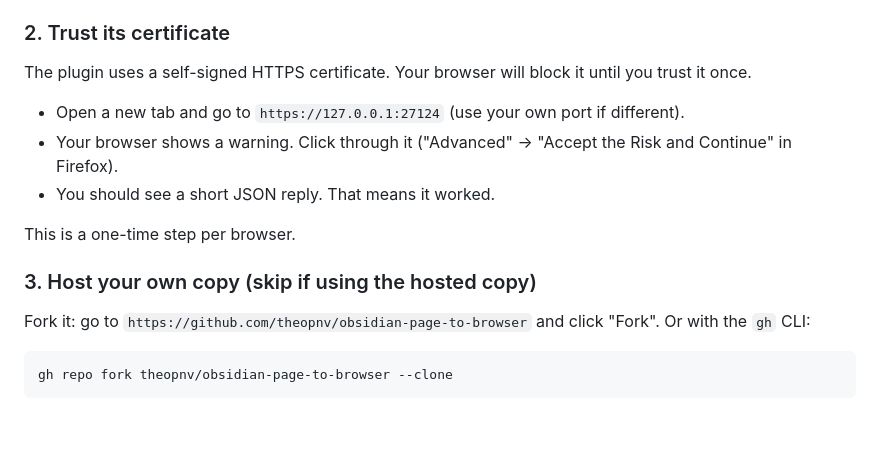
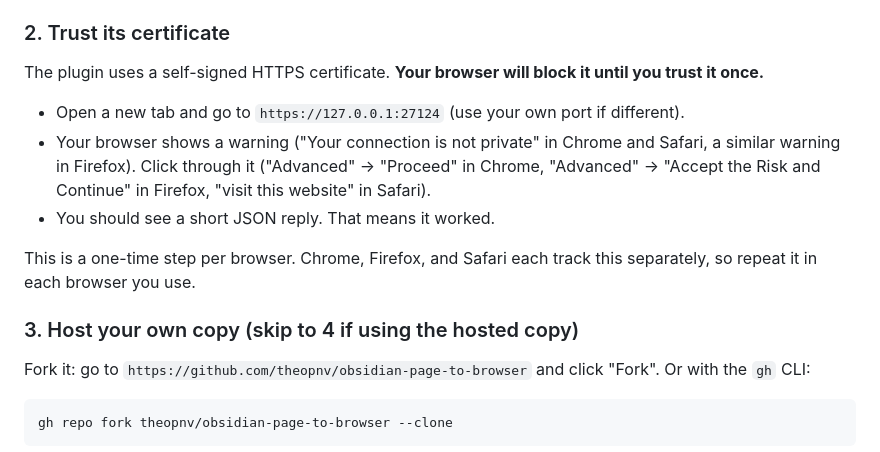
Before and after one commit to theopnv/obsidian-page-to-browser, a Markdown page: README.md, the part around one of its changes. Rendered like a GitHub page; blank space fills up the shorter version.

```diff
--- a/README.md
+++ b/README.md
@@ -65,15 +61,15 @@ The same trick works for any note worth one click away as a webpage:
 
 ### 2. Trust its certificate
 
-The plugin uses a self-signed HTTPS certificate. Your browser will block it until you trust it once.
+The plugin uses a self-signed HTTPS certificate. **Your browser will block it until you trust it once.**
 
 - Open a new tab and go to `https://127.0.0.1:27124` (use your own port if different).
-- Your browser shows a warning. Click through it ("Advanced" → "Accept the Risk and Continue" in Firefox).
+- Your browser shows a warning ("Your connection is not private" in Chrome and Safari, a similar warning in Firefox). Click through it ("Advanced" → "Proceed" in Chrome, "Advanced" → "Accept the Risk and Continue" in Firefox, "visit this website" in Safari).
 - You should see a short JSON reply. That means it worked.
 
-This is a one-time step per browser.
+This is a one-time step per browser. Chrome, Firefox, and Safari each track this separately, so repeat it in each browser you use.
 
-### 3. Host your own copy (skip if using the hosted copy)
+### 3. Host your own copy (skip to 4 if using the hosted copy)
 
 Fork it: go to `https://github.com/theopnv/obsidian-page-to-browser` and click "Fork". Or with the `gh` CLI:
 
```
Also changed, not shown: other parts of README.md (+10 -15 lines).
